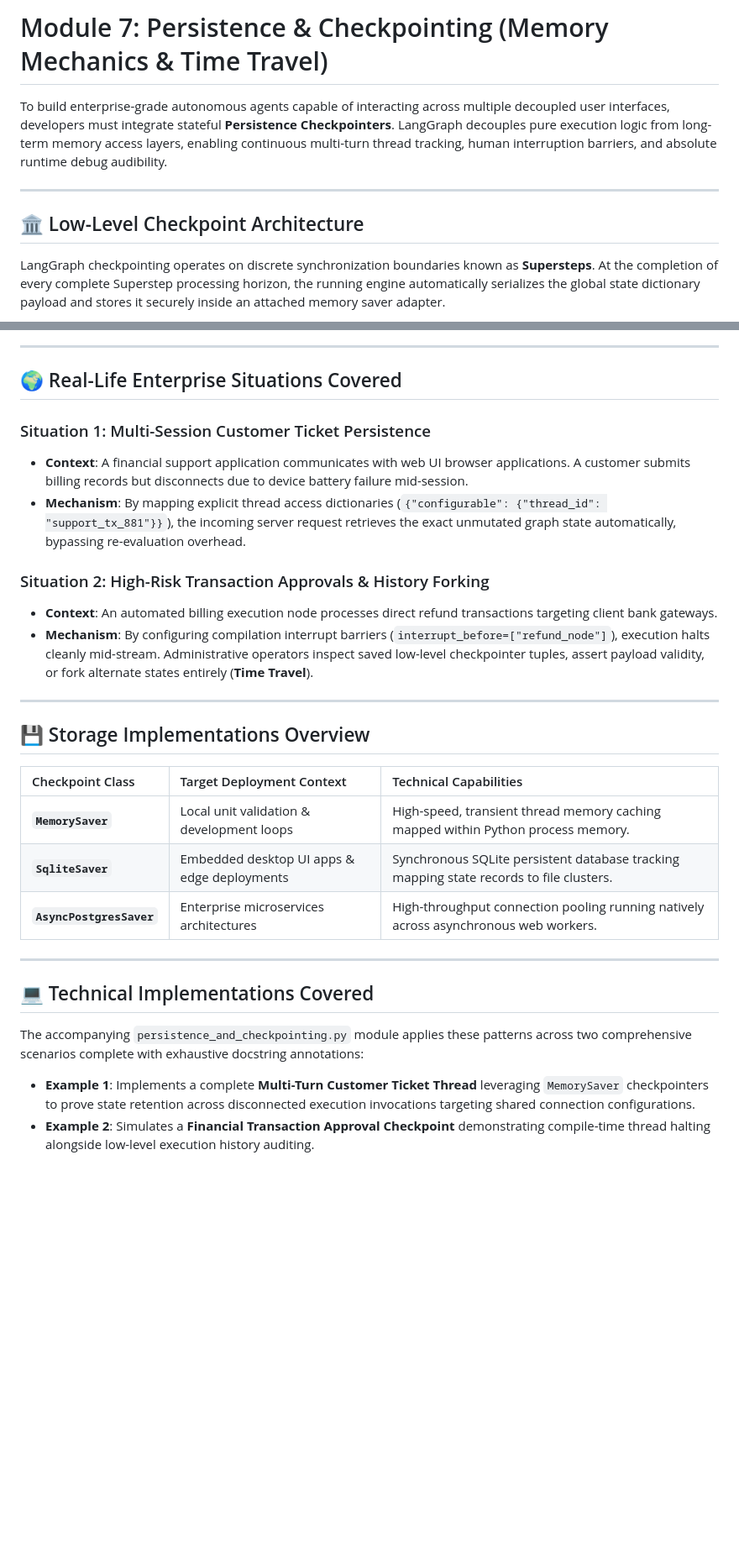
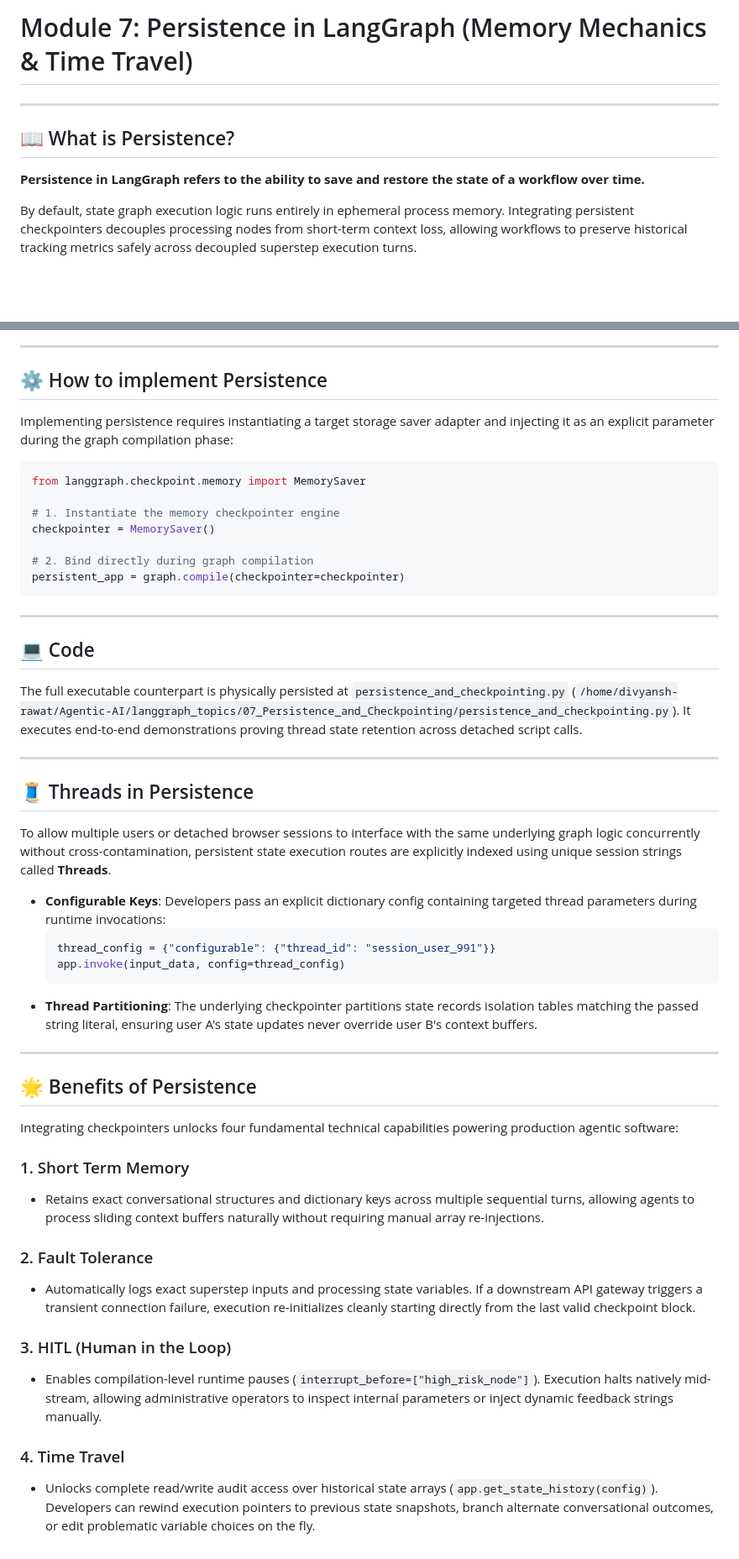
Before and after one commit to DsThakurRawat/Agentic-AI, a Markdown page: langgraph_topics/07_Persistence_and_Checkpointing/persistence_and_checkpointing.md, 2 parts joined by grey strips. Shown at 84% size. Rendered like a GitHub page; blank space fills up the shorter version.

Commit message:
docs: align persistence module directly with reference lecture slide headings and benefits sub-metrics

````diff
--- a/langgraph_topics/07_Persistence_and_Checkpointing/persistence_and_checkpointing.md
+++ b/langgraph_topics/07_Persistence_and_Checkpointing/persistence_and_checkpointing.md
@@ -1,12 +1,11 @@
-# Module 7: Persistence & Checkpointing (Memory Mechanics & Time Travel)
-
-To build enterprise-grade autonomous agents capable of interacting across multiple decoupled user interfaces, developers must integrate stateful **Persistence Checkpointers**. LangGraph decouples pure execution logic from long-term memory access layers, enabling continuous multi-turn thread tracking, human interruption barriers, and absolute runtime debug audibility.
+# Module 7: Persistence in LangGraph (Memory Mechanics & Time Travel)
 
 ---
 
-## 🏛️ Low-Level Checkpoint Architecture
+## 📖 What is Persistence?
+**Persistence in LangGraph refers to the ability to save and restore the state of a workflow over time.**
 
-LangGraph checkpointing operates on discrete synchronization boundaries known as **Supersteps**. At the completion of every complete Superstep processing horizon, the running engine automatically serializes the global state dictionary payload and stores it securely inside an attached memory saver adapter.
+By default, state graph execution logic runs entirely in ephemeral process memory. Integrating persistent checkpointers decouples processing nodes from short-term context loss, allowing workflows to preserve historical tracking metrics safely across decoupled superstep execution turns.
 
 ```mermaid
 graph TD
@@ -23,30 +18,50 @@ graph TD
 
 ---
 
-## 🌍 Real-Life Enterprise Situations Covered
+## ⚙️ How to implement Persistence
+Implementing persistence requires instantiating a target storage saver adapter and injecting it as an explicit parameter during the graph compilation phase:
 
-### Situation 1: Multi-Session Customer Ticket Persistence
-* **Context**: A financial support application communicates with web UI browser applications. A customer submits billing records but disconnects due to device battery failure mid-session.
-* **Mechanism**: By mapping explicit thread access dictionaries (`{"configurable": {"thread_id": "support_tx_881"}}`), the incoming server request retrieves the exact unmutated graph state automatically, bypassing re-evaluation overhead.
+```python
+from langgraph.checkpoint.memory import MemorySaver
 
-### Situation 2: High-Risk Transaction Approvals & History Forking
-* **Context**: An automated billing execution node processes direct refund transactions targeting client bank gateways.
-* **Mechanism**: By configuring compilation interrupt barriers (`interrupt_before=["refund_node"]`), execution halts cleanly mid-stream. Administrative operators inspect saved low-level checkpointer tuples, assert payload validity, or fork alternate states entirely (**Time Travel**).
+# 1. Instantiate the memory checkpointer engine
+checkpointer = MemorySaver()
+
+# 2. Bind directly during graph compilation
+persistent_app = graph.compile(checkpointer=checkpointer)
+```
 
 ---
 
-## 💾 Storage Implementations Overview
-
-| Checkpoint Class | Target Deployment Context | Technical Capabilities |
-| :--- | :--- | :--- |
-| **`MemorySaver`** | Local unit validation & development loops | High-speed, transient thread memory caching mapped within Python process memory. |
-| **`SqliteSaver`** | Embedded desktop UI apps & edge deployments | Synchronous SQLite persistent database tracking mapping state records to file clusters. |
-| **`AsyncPostgresSaver`**| Enterprise microservices architectures | High-throughput connection pooling running natively across asynchronous web workers. |
+## 💻 Code
+The full executable counterpart is physically persisted at `persistence_and_checkpointing.py` (`/home/divyansh-rawat/Agentic-AI/langgraph_topics/07_Persistence_and_Checkpointing/persistence_and_checkpointing.py`). It executes end-to-end demonstrations proving thread state retention across detached script calls.
 
 ---
 
-## 💻 Technical Implementations Covered
+## 🧵 Threads in Persistence
+To allow multiple users or detached browser sessions to interface with the same underlying graph logic concurrently without cross-contamination, persistent state execution routes are explicitly indexed using unique session strings called **Threads**.
 
-The accompanying `persistence_and_checkpointing.py` module applies these patterns across two comprehensive scenarios complete with exhaustive docstring annotations:
-* **Example 1**: Implements a complete **Multi-Turn Customer Ticket Thread** leveraging `MemorySaver` checkpointers to prove state retention across disconnected execution invocations targeting shared connection configurations.
-* **Example 2**: Simulates a **Financial Transaction Approval Checkpoint** demonstrating compile-time thread halting alongside low-level execution history auditing.
+* **Configurable Keys**: Developers pass an explicit dictionary config containing targeted thread parameters during runtime invocations:
+  ```python
+  thread_config = {"configurable": {"thread_id": "session_user_991"}}
+  app.invoke(input_data, config=thread_config)
+  ```
+* **Thread Partitioning**: The underlying checkpointer partitions state records isolation tables matching the passed string literal, ensuring user A's state updates never override user B's context buffers.
+
+---
+
+## 🌟 Benefits of Persistence
+
+Integrating checkpointers unlocks four fundamental technical capabilities powering production agentic software:
+
+### 1. Short Term Memory
+* Retains exact conversational structures and dictionary keys across multiple sequential turns, allowing agents to process sliding context buffers naturally without requiring manual array re-injections.
+
+### 2. Fault Tolerance
+* Automatically logs exact superstep inputs and processing state variables. If a downstream API gateway triggers a transient connection failure, execution re-initializes cleanly starting directly from the last valid checkpoint block.
+
+### 3. HITL (Human in the Loop)
+* Enables compilation-level runtime pauses (`interrupt_before=["high_risk_node"]`). Execution halts natively mid-stream, allowing administrative operators to inspect internal parameters or inject dynamic feedback strings manually.
+
+### 4. Time Travel
+* Unlocks complete read/write audit access over historical state arrays (`app.get_state_history(config)`). Developers can rewind execution pointers to previous state snapshots, branch alternate conversational outcomes, or edit problematic variable choices on the fly.
````
Also changed, not shown: other parts of langgraph_topics/07_Persistence_and_Checkpointing/persistence_and_checkpointing.md (+4 -8 lines).
